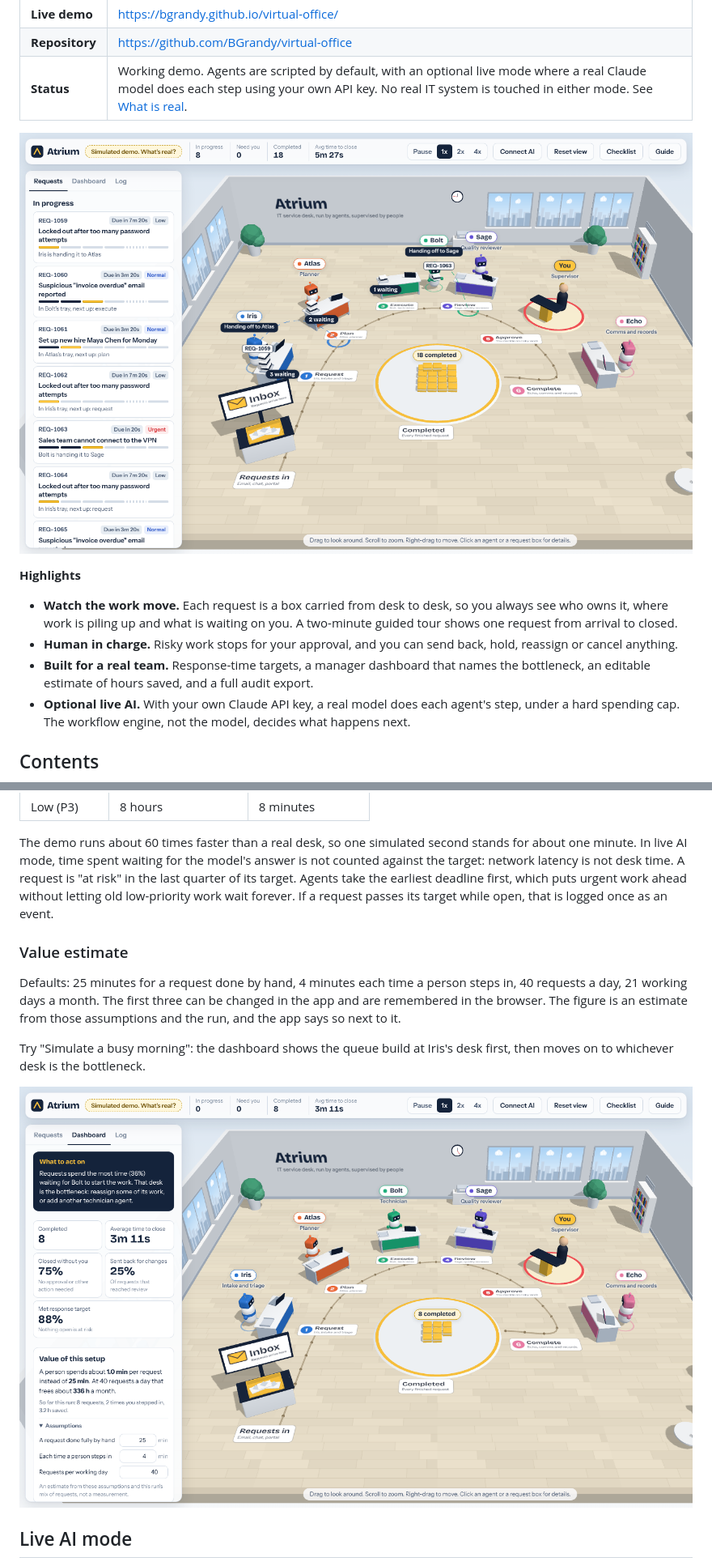
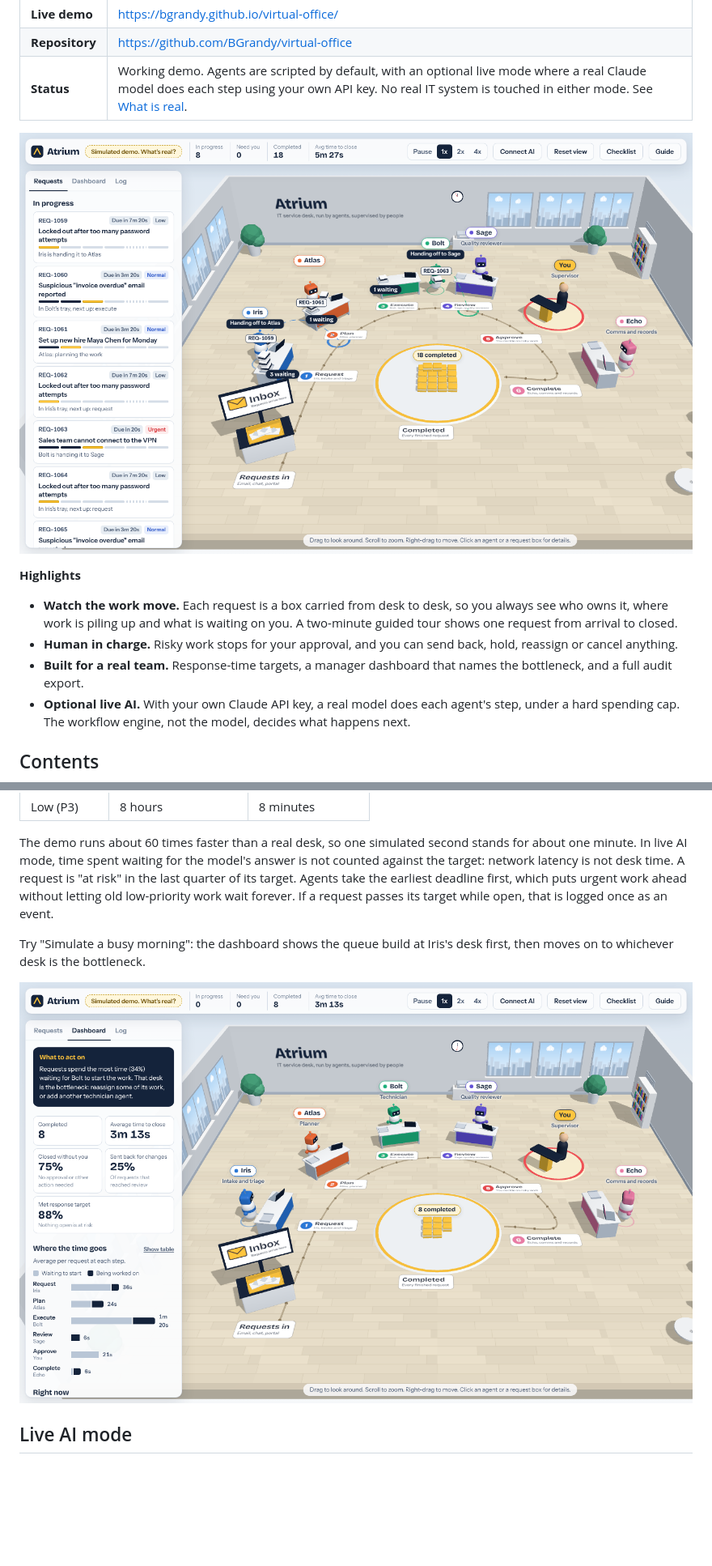
Before and after one commit to BGrandy/virtual-office, a Markdown page: README.md, 2 parts joined by grey strips. Shown at 81% size. Drawn GitHub-style; pictures changed too: docs/dashboard.png, docs/office.png; blank space fills up the shorter version.

```diff
--- a/README.md
+++ b/README.md
@@ -14,7 +14,7 @@ A browser-based 3D office where five AI agents work an IT support queue as a tea
 
 - **Watch the work move.** Each request is a box carried from desk to desk, so you always see who owns it, where work is piling up and what is waiting on you. A two-minute guided tour shows one request from arrival to closed.
 - **Human in charge.** Risky work stops for your approval, and you can send back, hold, reassign or cancel anything.
-- **Built for a real team.** Response-time targets, a manager dashboard that names the bottleneck, an editable estimate of hours saved, and a full audit export.
+- **Built for a real team.** Response-time targets, a manager dashboard that names the bottleneck, and a full audit export.
 - **Optional live AI.** With your own Claude API key, a real model does each agent's step, under a hard spending cap. The workflow engine, not the model, decides what happens next.
 
 ## Contents
@@ -153,9 +152,5 @@ Every figure is computed live from the run by `src/sim/metrics.ts`, which has it
 
 The demo runs about 60 times faster than a real desk, so one simulated second stands for about one minute. In live AI mode, time spent waiting for the model's answer is not counted against the target: network latency is not desk time. A request is "at risk" in the last quarter of its target. Agents take the earliest deadline first, which puts urgent work ahead without letting old low-priority work wait forever. If a request passes its target while open, that is logged once as an event.
 
-### Value estimate
-
-Defaults: 25 minutes for a request done by hand, 4 minutes each time a person steps in, 40 requests a day, 21 working days a month. The first three can be changed in the app and are remembered in the browser. The figure is an estimate from those assumptions and the run, and the app says so next to it.
-
 Try "Simulate a busy morning": the dashboard shows the queue build at Iris's desk first, then moves on to whichever desk is the bottleneck.
 
```
Also changed, not shown: other parts of README.md (+11 -14 lines), docs/approval.png, docs/consult.png, docs/live-ai.png, 7 other files.
